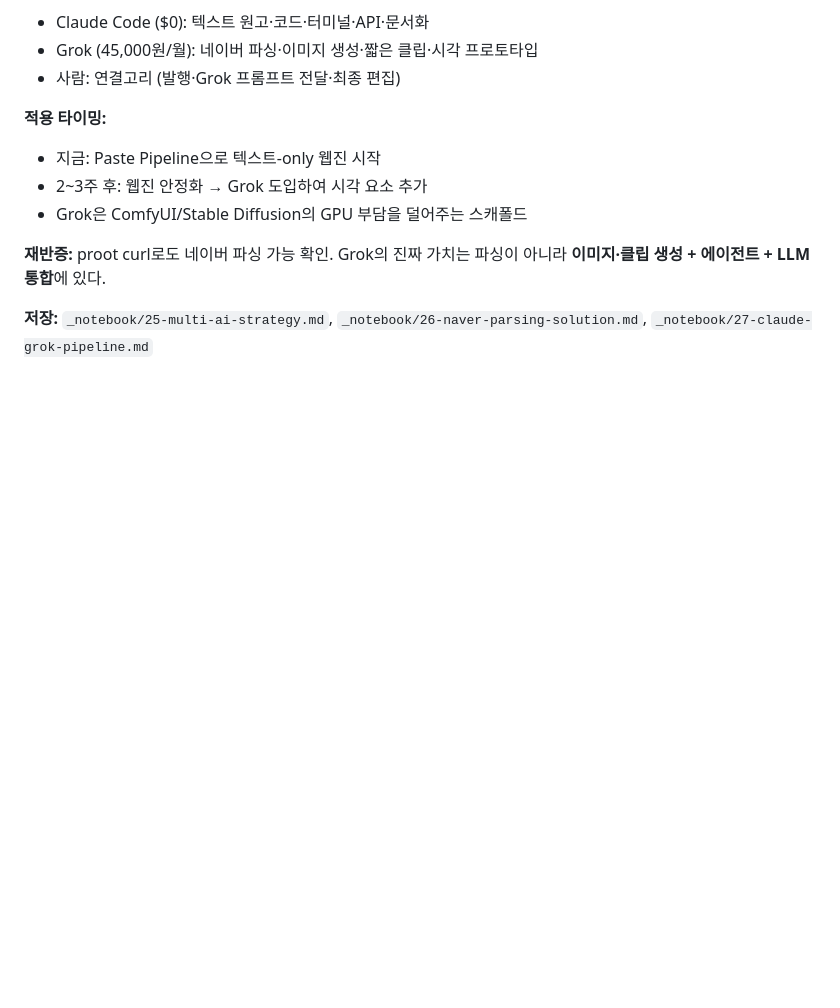
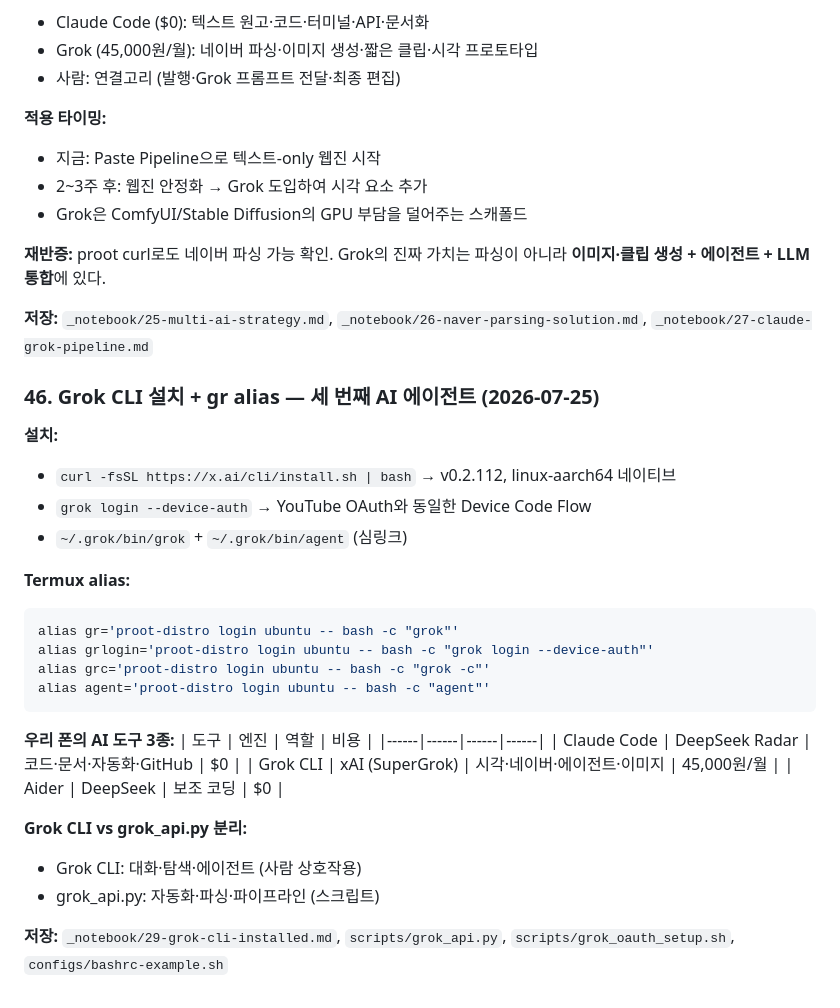
Before and after one commit to bayaba-1979/bayaba_phone, a Markdown page: _notebook/99-devlog.md, the part around the change. Drawn GitHub-style; blank space fills up the shorter version.

Commit message:
📝 devlog: Grok CLI 설치 + gr alias — 세 번째 AI 에이전트 추가
- Claude Code · Grok CLI · Aider 3종 체제
- Termux에서 gr 한 글자로 Grok 실행

Co-Authored-By: Claude <noreply@anthropic.com>

````diff
--- a/_notebook/99-devlog.md
+++ b/_notebook/99-devlog.md
@@ -657,3 +657,31 @@ Grok만 모바일 버전(m.blog.naver.com) 파싱에 성공.
 파싱이 아니라 **이미지·클립 생성 + 에이전트 + LLM 통합**에 있다.
 
 **저장:** `_notebook/25-multi-ai-strategy.md`, `_notebook/26-naver-parsing-solution.md`, `_notebook/27-claude-grok-pipeline.md`
+
+### 46. Grok CLI 설치 + gr alias — 세 번째 AI 에이전트 (2026-07-25)
+
+**설치:**
+- `curl -fsSL https://x.ai/cli/install.sh | bash` → v0.2.112, linux-aarch64 네이티브
+- `grok login --device-auth` → YouTube OAuth와 동일한 Device Code Flow
+- `~/.grok/bin/grok` + `~/.grok/bin/agent` (심링크)
+
+**Termux alias:**
+```bash
+alias gr='proot-distro login ubuntu -- bash -c "grok"'
+alias grlogin='proot-distro login ubuntu -- bash -c "grok login --device-auth"'
+alias grc='proot-distro login ubuntu -- bash -c "grok -c"'
+alias agent='proot-distro login ubuntu -- bash -c "agent"'
+```
+
+**우리 폰의 AI 도구 3종:**
+| 도구 | 엔진 | 역할 | 비용 |
+|------|------|------|------|
+| Claude Code | DeepSeek Radar | 코드·문서·자동화·GitHub | $0 |
+| Grok CLI | xAI (SuperGrok) | 시각·네이버·에이전트·이미지 | 45,000원/월 |
+| Aider | DeepSeek | 보조 코딩 | $0 |
+
+**Grok CLI vs grok_api.py 분리:**
+- Grok CLI: 대화·탐색·에이전트 (사람 상호작용)
+- grok_api.py: 자동화·파싱·파이프라인 (스크립트)
+
+**저장:** `_notebook/29-grok-cli-installed.md`, `scripts/grok_api.py`, `scripts/grok_oauth_setup.sh`, `configs/bashrc-example.sh`
````
